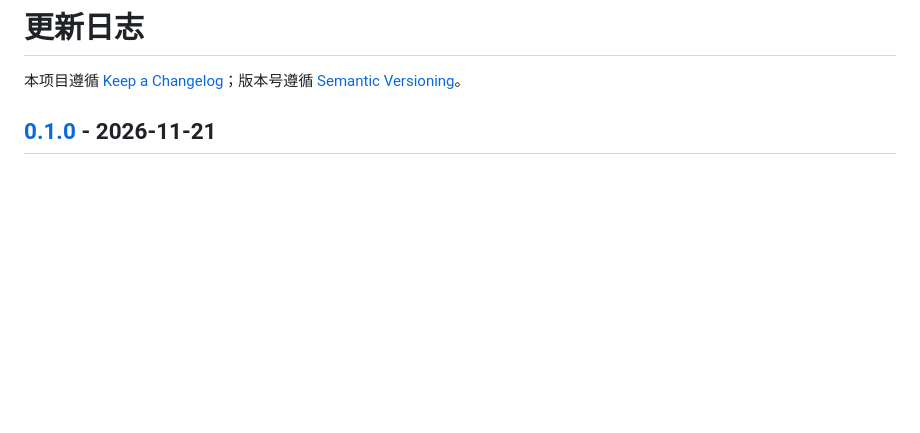
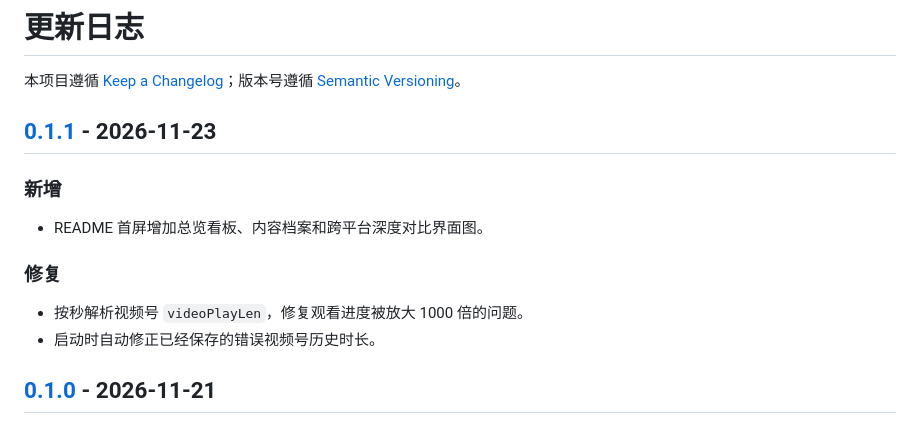
Before and after one commit to CCCq-C/shanzhu-insight, a Markdown page: CHANGELOG.md, the part around one of its changes. Rendered like a GitHub page; blank space fills up the shorter version.

```diff
--- a/CHANGELOG.md
+++ b/CHANGELOG.md
@@ -1,6 +1,17 @@
 # 更新日志
 
 本项目遵循 [Keep a Changelog](https://keepachangelog.com/zh-CN/1.1.0/)；版本号遵循 [Semantic Versioning](https://semver.org/lang/zh-CN/)。
+
+## [0.1.1] - 2026-11-23
+
+### 新增
+
+- README 首屏增加总览看板、内容档案和跨平台深度对比界面图。
+
+### 修复
+
+- 按秒解析视频号 `videoPlayLen`，修复观看进度被放大 1000 倍的问题。
+- 启动时自动修正已经保存的错误视频号历史时长。
 
 ## [0.1.0] - 2026-11-21
 
```
Also changed, not shown: other parts of CHANGELOG.md (+1 -0 lines), README.md (+15 -0 lines), docs/images/content-archive.png (added), docs/images/content-comparison.png (added), docs/images/dashboard-overview.png (added), 7 other files.
